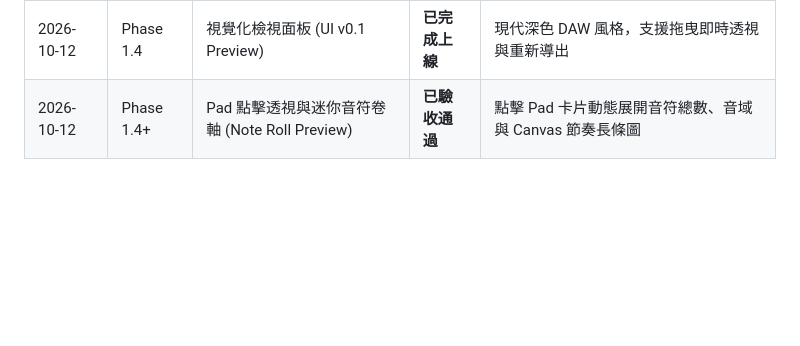
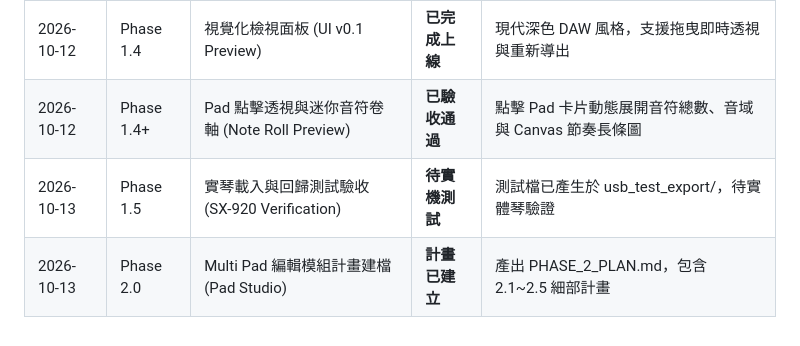
Before and after one commit to CMChen59/Yamaha-Midi-Edit, a Markdown page: PROJECT_PLAN.md, the part around the change. GitHub-like rendering; blank space fills up the shorter version.

Commit message:
docs: establish Phase 2 plan and defer 1.5 physical verification

```diff
--- a/PROJECT_PLAN.md
+++ b/PROJECT_PLAN.md
@@ -86,3 +86,5 @@
 | 2026-10-12 | Phase 1.3 | 無損重構器與二進位驗證 (Round-trip) | **已驗收通過** | 真實檔案 Byte-by-byte 深度比對 100% 一致無損 |
 | 2026-10-12 | Phase 1.4 | 視覺化檢視面板 (UI v0.1 Preview) | **已完成上線** | 現代深色 DAW 風格，支援拖曳即時透視與重新導出 |
 | 2026-10-12 | Phase 1.4+ | Pad 點擊透視與迷你音符卷軸 (Note Roll Preview) | **已驗收通過** | 點擊 Pad 卡片動態展開音符總數、音域與 Canvas 節奏長條圖 |
+| 2026-10-13 | Phase 1.5 | 實琴載入與回歸測試驗收 (SX-920 Verification) | **待實機測試** | 測試檔已產生於 usb_test_export/，待實體琴驗證 |
+| 2026-10-13 | Phase 2.0 | Multi Pad 編輯模組計畫建檔 (Pad Studio) | **計畫已建立** | 產出 PHASE_2_PLAN.md，包含 2.1~2.5 細部計畫 |
```
Also changed, not shown: PHASE_1_PLAN.md (+1 -1 lines), PHASE_2_PLAN.md (added, +96 -0 lines).
